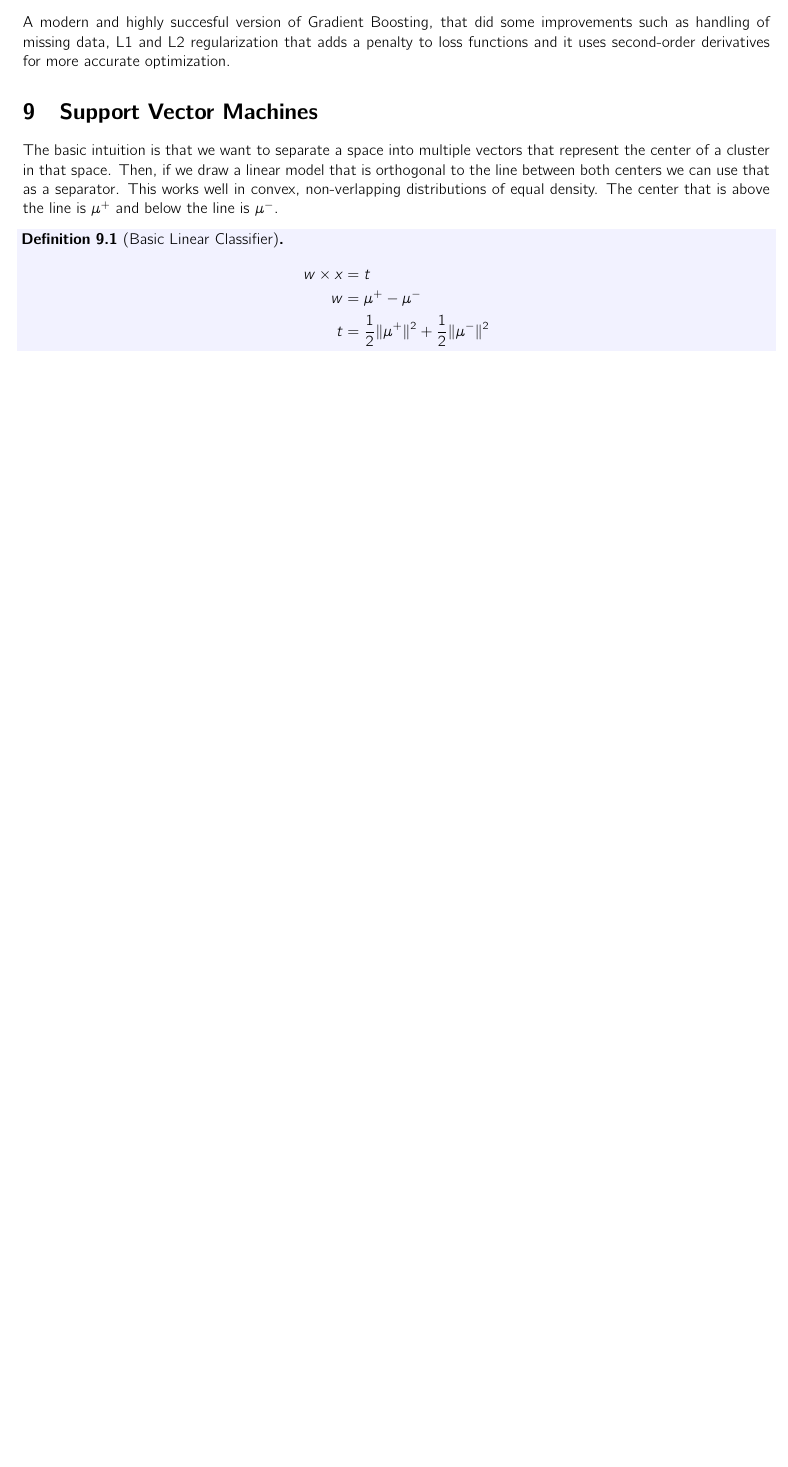
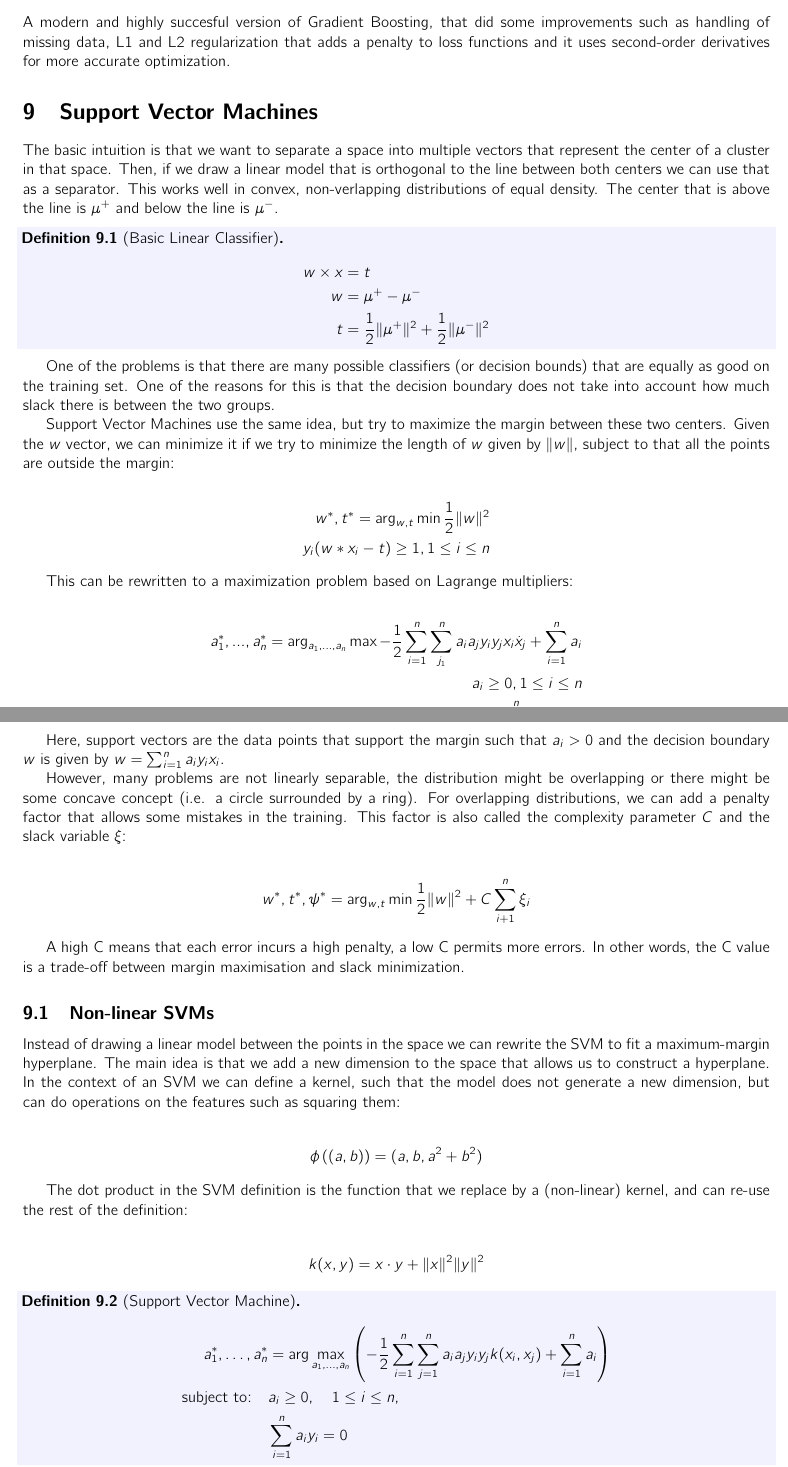
Before and after one commit to maxboone/LEI25S01, a LaTeX document (DAMA/summary/summary.tex, which reads DAMA/summary/lectures/09.tex): part of page 13 of 13 before the commit and two parts of pages 13 and 14 of 14 after it, the two joined at a grey line, cut so that both start at the same text, the shorter picture padded with empty space. Compiled offline with pdfLaTeX.

Commit message:
docs: add lecture 9

```diff
--- a/DAMA/summary/lectures/09.tex
+++ b/DAMA/summary/lectures/09.tex
@@ -15,3 +15,78 @@ the line is $\mu^-$.
     t &= \frac{1}{2} \normv{\mu^+}^2 + \frac{1}{2} \normv{\mu^-}^2
   \end{align*}
 \end{definition}
+
+One of the problems is that there are many possible classifiers
+(or decision bounds) that are equally as good on the training set.
+One of the reasons for this is that the decision boundary does not
+take into account how much slack there is between the two groups.
+
+Support Vector Machines use the same idea, but try to maximize the margin
+between these two centers. Given the $w$ vector, we can minimize it if
+we try to minimize the length of $w$ given by $\normv{w}$, subject to that
+all the points are outside the margin:
+
+\begin{align*}
+  w^*, t^* = \arg_{w,t} \min \frac{1}{2} \normv{w}^2 \\
+  y_i(w * x_i - t) \geq 1, 1 \leq i \leq n
+\end{align*}
+
+This can be rewritten to a maximization problem
+based on Lagrange multipliers:
+
+\begin{align*}
+  a_1^*, ..., a_n^* = \arg_{a_1,...,a_n} \max -
+  \frac{1}{2} \sum_{i=1}^n \sum_{j_1}^n a_ia_jy_iy_jx_i \dot x_j +
+  \sum_{i=1}^n a_i \\
+  a_i \geq 0, 1 \leq i \leq n \\
+  \sum_{i=1}^n a_iy_i = 0
+\end{align*}
+
+Here, support vectors are the data points that support the margin
+such that $a_i > 0$ and the decision boundary $w$ is given by $w =
+\sum_{i=1}^n a_iy_ix_i$.
+
+However, many problems are not linearly separable, the distribution
+might be overlapping or there might be some concave concept (i.e. a circle
+surrounded by a ring). For overlapping distributions, we can add a penalty
+factor that allows some mistakes in the training. This factor is also called
+the complexity parameter $C$ and the slack variable $\xi$:
+
+\begin{align*}
+  w^*, t^*, \psi^* = \arg_{w,t} \min \frac{1}{2} \normv{w}^2 + C
+  \sum_{i+1}^n \xi_i
+\end{align*}
+
+A high C means that each error incurs a high penalty, a low C permits
+more errors. In other words, the C value is a trade-off between margin
+maximisation and slack minimization.
+
+\subsection{Non-linear SVMs}
+
+Instead of drawing a linear model between the points in the space we
+can rewrite the SVM to fit a maximum-margin hyperplane. The main idea
+is that we add a new dimension to the space that allows us to construct
+a hyperplane. In the context of an SVM we can define a kernel, such that
+the model does not generate a new dimension, but can do operations on
+the features such as squaring them:
+
+\begin{align*}
+  \phi\left(\left(a, b\right)\right) = (a, b, a^2 + b^2)
+\end{align*}
+
+The dot product in the SVM definition is the function that we replace
+by a (non-linear) kernel, and can re-use the rest of the definition:
+
+\begin{align*}
+  k(x, y) = x \cdot y + \|x\|^2 \|y\|^2
+\end{align*}
+
+\begin{definition}[Support Vector Machine]
+  \begin{align*}
+    a_1^*, \ldots, a_n^* &= \arg\max_{a_1,\ldots,a_n} \left(
+      -\frac{1}{2} \sum_{i=1}^n \sum_{j=1}^n a_i a_j y_i y_j k(x_i, x_j)
+    + \sum_{i=1}^n a_i \right) \\
+    \text{subject to:} \quad &a_i \geq 0, \quad 1 \leq i \leq n, \\
+    &\sum_{i=1}^n a_i y_i = 0
+  \end{align*}
+\end{definition}
```
Also changed, not shown: DAMA/summary/lectures/10.tex (added), DAMA/summary/summary.pdf, DAMA/summary/lectures/09.tex (11 more changed lines).
